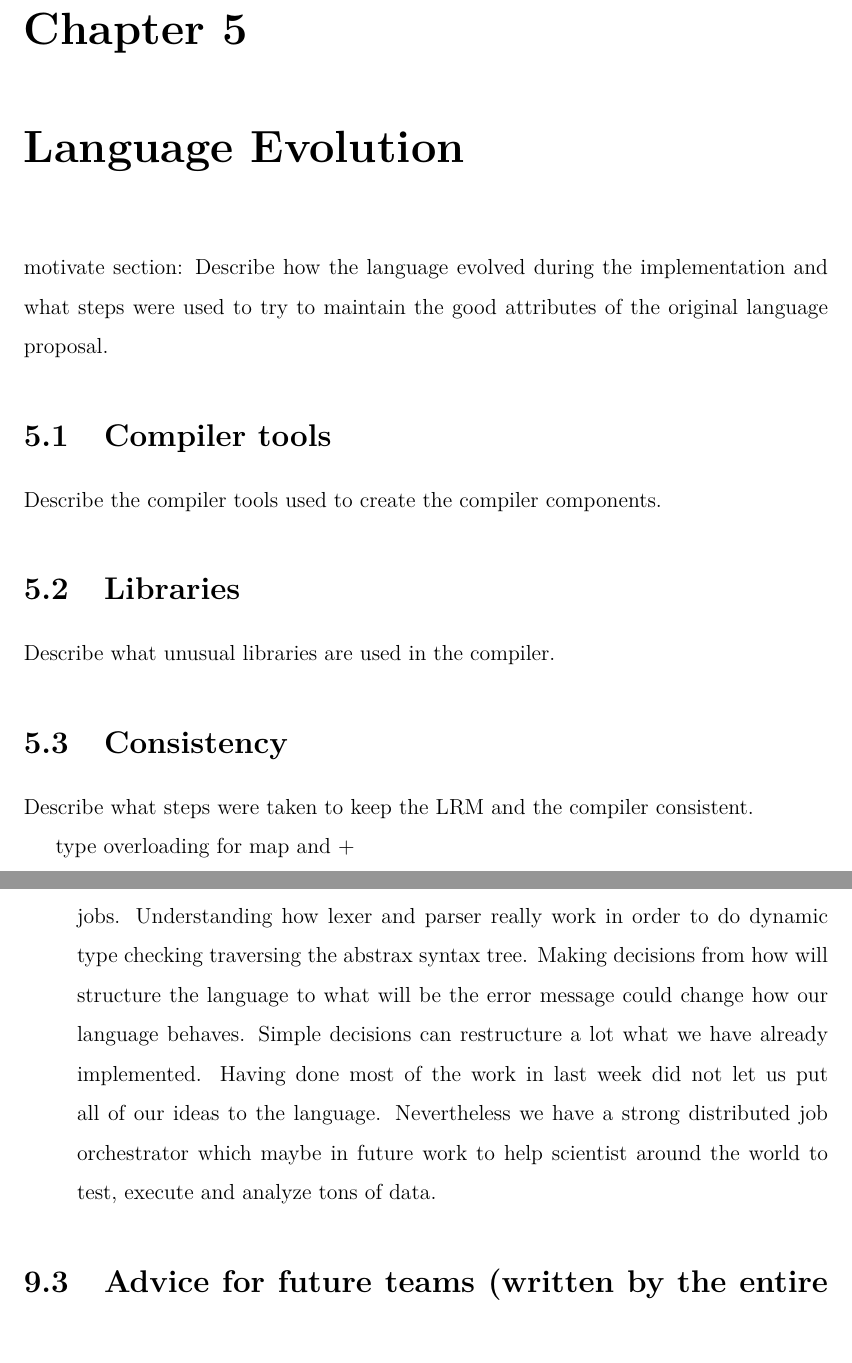
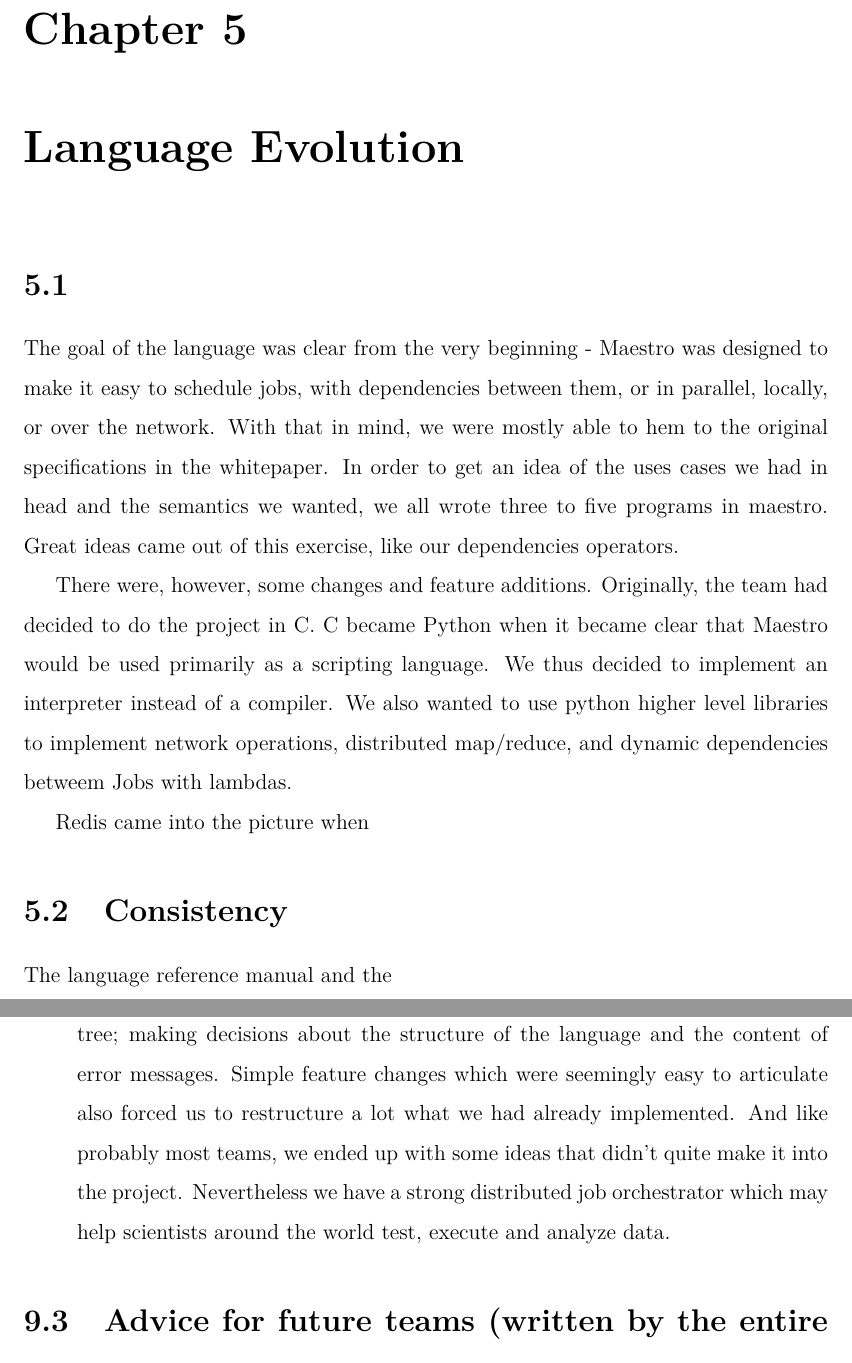
Before and after one commit to sfagmenos/Maestro, a LaTeX thesis (finalreport/main.tex, which reads finalreport/conclusions.tex, finalreport/evolution.tex): two parts of pages 33 and 47 of 88 before the commit and two parts of pages 33 and 48 of 89 after it, joined at a grey line, cut so that both start at the same text, the shorter picture padded with empty space. Compiled offline with pdfLaTeX.

Commit message:
some evol, and lessons checked by Ren

```diff
--- a/finalreport/conclusions.tex
+++ b/finalreport/conclusions.tex
@@ -57,13 +56,9 @@
 
 
 \item \textbf{Georgios Koloventzos}
-Building an interpreter was quite a challenge. Using most of theory to go from an idea to a full-fledged interpreter
-for distributing jobs. Understanding how lexer and parser really work in order to do dynamic type checking traversing
-the abstrax syntax tree. Making decisions from how will structure the language to what will be the error message could change
-how our language behaves. Simple decisions can restructure a lot what we have already implemented. Having done most of the work
-in last week did not let us put all of our ideas to the language.
-Nevertheless we have a strong distributed job orchestrator which maybe in future work to help scientist around the world
-to test, execute and analyze tons of data.
+It was a challenge to go from theory to a full-fledged interpreter for distributing jobs: understanding how the lexer and parser really work in order to do dynamic type checking and traversal of the abstrax syntax tree; making decisions about the structure of the language and the content of error messages. Simple feature changes which were seemingly easy to articulate also forced us to restructure a lot what we had already implemented. And like probably most teams, we ended up with some ideas that didn't quite make it into the project.
+Nevertheless we have a strong distributed job orchestrator which may  help scientists around the world test, execute and analyze data.
+
 \end{enumerate}
 \section{Advice for future teams (written by the entire team)}
 Two main pieces of advice that we would give to future teams: 1) Pick your language carefully and 2) Integrate continuously. When we were brainstorming project ideas, a couple of different ones were bandied around and we were very organized (probably the most organized ever) about listing their pros and cons. We were each assigned to do research and write sample programs for how we envisioned the language we came up with. Some other ideas that eventually weren't voted in were a probabilistic programming language as well as a language for creating recipes out of input food ingredients. After some discussion, we eventually picked Maestro.
--- a/finalreport/evolution.tex
+++ b/finalreport/evolution.tex
@@ -1,16 +1,27 @@
-motivate section:
-Describe how the language evolved during the implementation and what steps
-were used to try to maintain the good attributes of the original language proposal.
+\section{}
+The goal of the language was clear from the very beginning - Maestro was designed to make it easy to schedule jobs, with dependencies between them, or in parallel, locally, or over the network.
+With that in mind, we were mostly able to hem to the original specifications in the whitepaper.
+In order to get an idea of the uses cases we had in head and the semantics we wanted, we all wrote three to five programs in maestro.
+Great ideas came out of this exercise, like our dependencies operators.
 
-\section{Compiler tools}
-Describe the compiler tools used to create the compiler components.
+There were, however, some changes and feature additions. Originally, the team had decided to do the project in C. C became Python when it became clear that Maestro would be used primarily as a scripting language. We thus decided to implement an interpreter instead of a compiler.
+We also wanted to use python higher level libraries to implement network operations, distributed map/reduce, and dynamic dependencies betweem Jobs with lambdas.
 
-\section{Libraries}
-Describe what unusual libraries are used in the compiler.
+Redis came into the picture when
+
 
 \section{Consistency}
-Describe what steps were taken to keep the LRM and the compiler consistent.
+The language reference manual and the
 
 
 
-type overloading for map and +
+
+
+
+
+
+
+
+
+
+type overloading for + and map
```
Also changed, not shown: finalreport/architecture.tex (+3 -3 lines), finalreport/conclusions.tex (23 more changed lines), 1 other file.
